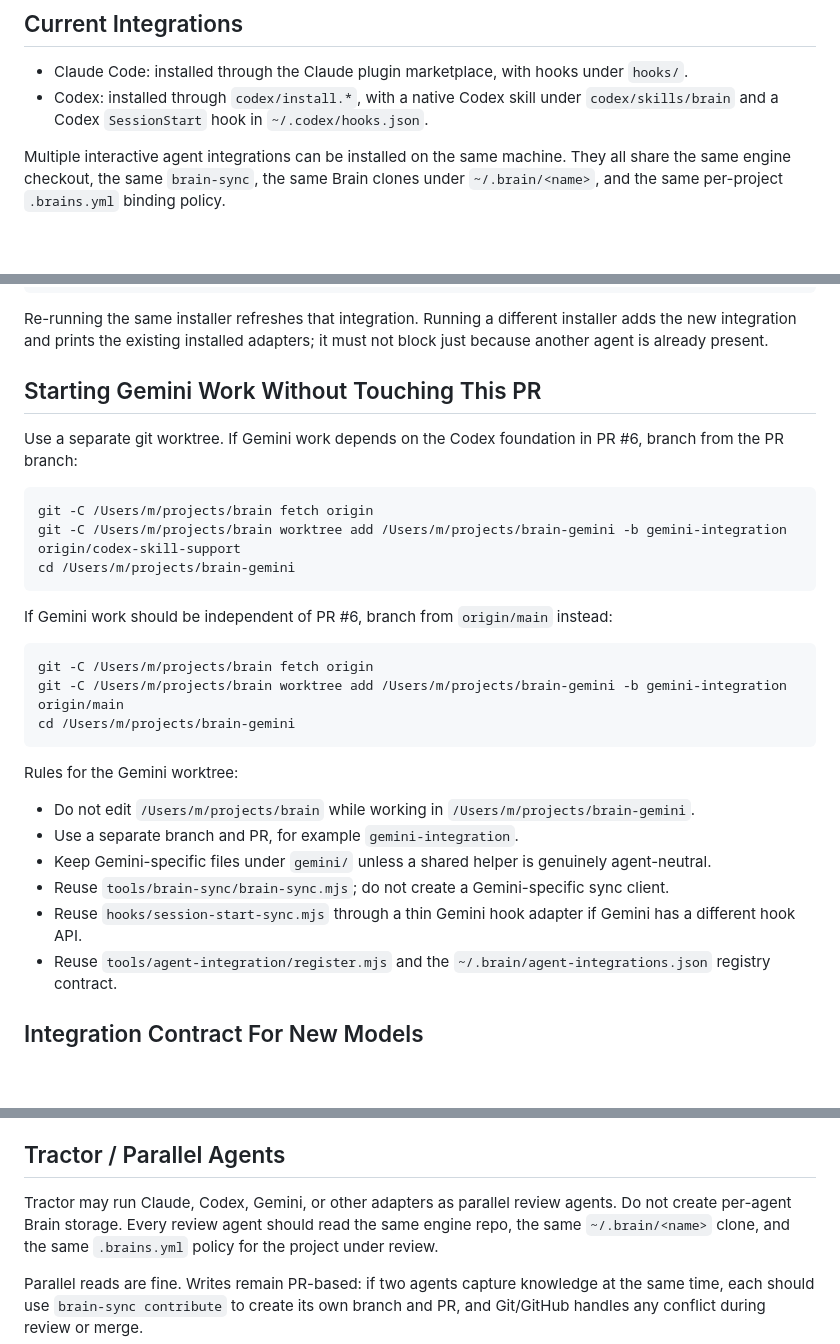
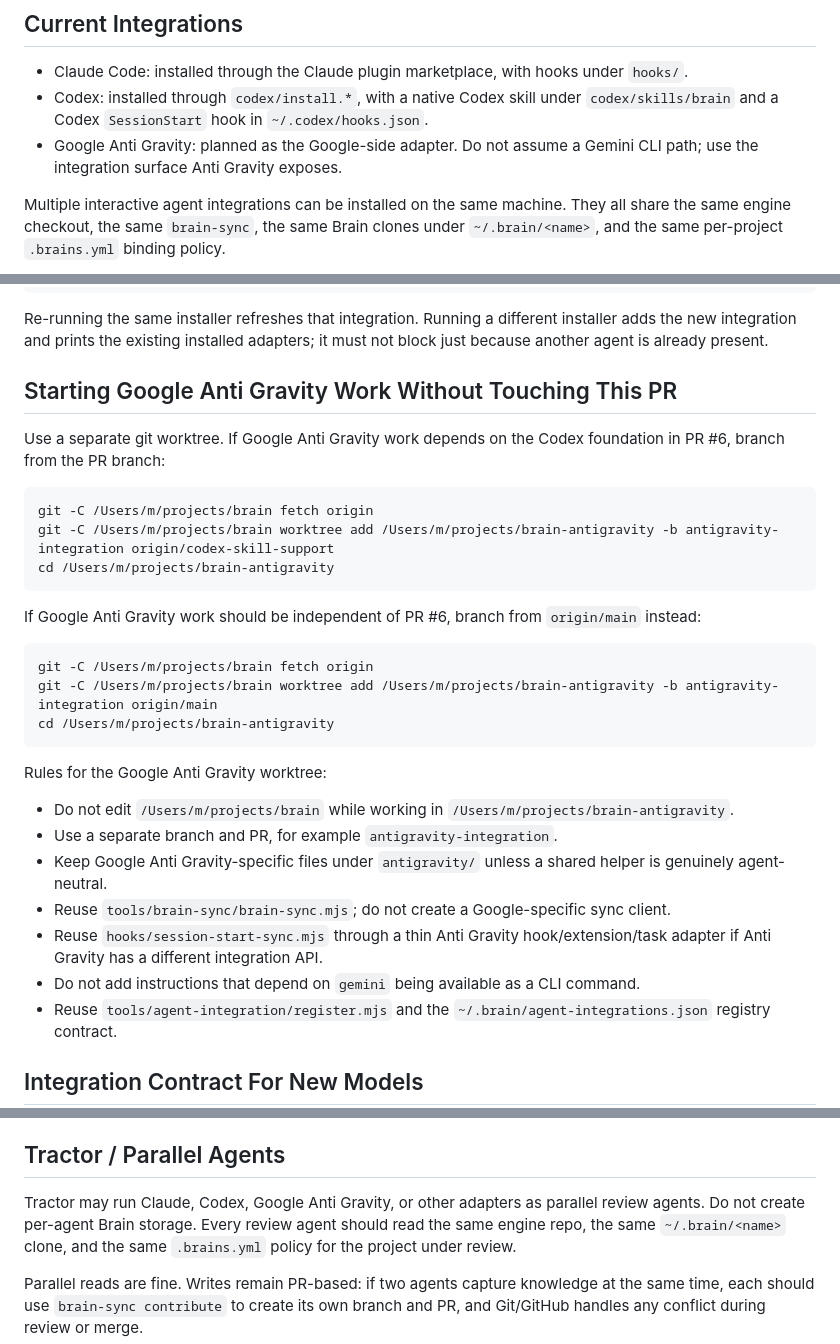
Before and after one commit to kooropatfa/brain, a Markdown page: AGENT_INTEGRATIONS.md, 3 parts joined by grey strips. Drawn GitHub-style; blank space fills up the shorter version.

Commit message:
docs: target Google Anti Gravity adapter

````diff
--- a/AGENT_INTEGRATIONS.md
+++ b/AGENT_INTEGRATIONS.md
@@ -9,6 +9,8 @@ agent.
 - Claude Code: installed through the Claude plugin marketplace, with hooks under `hooks/`.
 - Codex: installed through `codex/install.*`, with a native Codex skill under `codex/skills/brain`
   and a Codex `SessionStart` hook in `~/.codex/hooks.json`.
+- Google Anti Gravity: planned as the Google-side adapter. Do not assume a Gemini CLI path; use the
+  integration surface Anti Gravity exposes.
 
 Multiple interactive agent integrations can be installed on the same machine. They all share the
 same engine checkout, the same `brain-sync`, the same Brain clones under `~/.brain/<name>`, and the
@@ -49,33 +51,35 @@ Re-running the same installer refreshes that integration. Running a different in
 new integration and prints the existing installed adapters; it must not block just because another
 agent is already present.
 
-## Starting Gemini Work Without Touching This PR
+## Starting Google Anti Gravity Work Without Touching This PR
 
-Use a separate git worktree. If Gemini work depends on the Codex foundation in PR #6, branch from the
-PR branch:
+Use a separate git worktree. If Google Anti Gravity work depends on the Codex foundation in PR #6,
+branch from the PR branch:
 
 ```bash
 git -C /Users/m/projects/brain fetch origin
-git -C /Users/m/projects/brain worktree add /Users/m/projects/brain-gemini -b gemini-integration origin/codex-skill-support
-cd /Users/m/projects/brain-gemini
+git -C /Users/m/projects/brain worktree add /Users/m/projects/brain-antigravity -b antigravity-integration origin/codex-skill-support
+cd /Users/m/projects/brain-antigravity
 ```
 
-If Gemini work should be independent of PR #6, branch from `origin/main` instead:
+If Google Anti Gravity work should be independent of PR #6, branch from `origin/main` instead:
 
 ```bash
 git -C /Users/m/projects/brain fetch origin
-git -C /Users/m/projects/brain worktree add /Users/m/projects/brain-gemini -b gemini-integration origin/main
-cd /Users/m/projects/brain-gemini
+git -C /Users/m/projects/brain worktree add /Users/m/projects/brain-antigravity -b antigravity-integration origin/main
+cd /Users/m/projects/brain-antigravity
 ```
 
-Rules for the Gemini worktree:
+Rules for the Google Anti Gravity worktree:
 
-- Do not edit `/Users/m/projects/brain` while working in `/Users/m/projects/brain-gemini`.
-- Use a separate branch and PR, for example `gemini-integration`.
-- Keep Gemini-specific files under `gemini/` unless a shared helper is genuinely agent-neutral.
-- Reuse `tools/brain-sync/brain-sync.mjs`; do not create a Gemini-specific sync client.
-- Reuse `hooks/session-start-sync.mjs` through a thin Gemini hook adapter if Gemini has a different
-  hook API.
+- Do not edit `/Users/m/projects/brain` while working in `/Users/m/projects/brain-antigravity`.
+- Use a separate branch and PR, for example `antigravity-integration`.
+- Keep Google Anti Gravity-specific files under `antigravity/` unless a shared helper is genuinely
+  agent-neutral.
+- Reuse `tools/brain-sync/brain-sync.mjs`; do not create a Google-specific sync client.
+- Reuse `hooks/session-start-sync.mjs` through a thin Anti Gravity hook/extension/task adapter if
+  Anti Gravity has a different integration API.
+- Do not add instructions that depend on `gemini` being available as a CLI command.
 - Reuse `tools/agent-integration/register.mjs` and the
   `~/.brain/agent-integrations.json` registry contract.
 
@@ -145,8 +149,8 @@ Every new agent integration should implement these pieces:
 
 ## Tractor / Parallel Agents
 
-Tractor may run Claude, Codex, Gemini, or other adapters as parallel review agents. Do not create
-per-agent Brain storage. Every review agent should read the same engine repo, the same
+Tractor may run Claude, Codex, Google Anti Gravity, or other adapters as parallel review agents. Do
+not create per-agent Brain storage. Every review agent should read the same engine repo, the same
 `~/.brain/<name>` clone, and the same `.brains.yml` policy for the project under review.
 
 Parallel reads are fine. Writes remain PR-based: if two agents capture knowledge at the same time,
````
Also changed, not shown: other parts of AGENT_INTEGRATIONS.md (+1 -1 lines).
